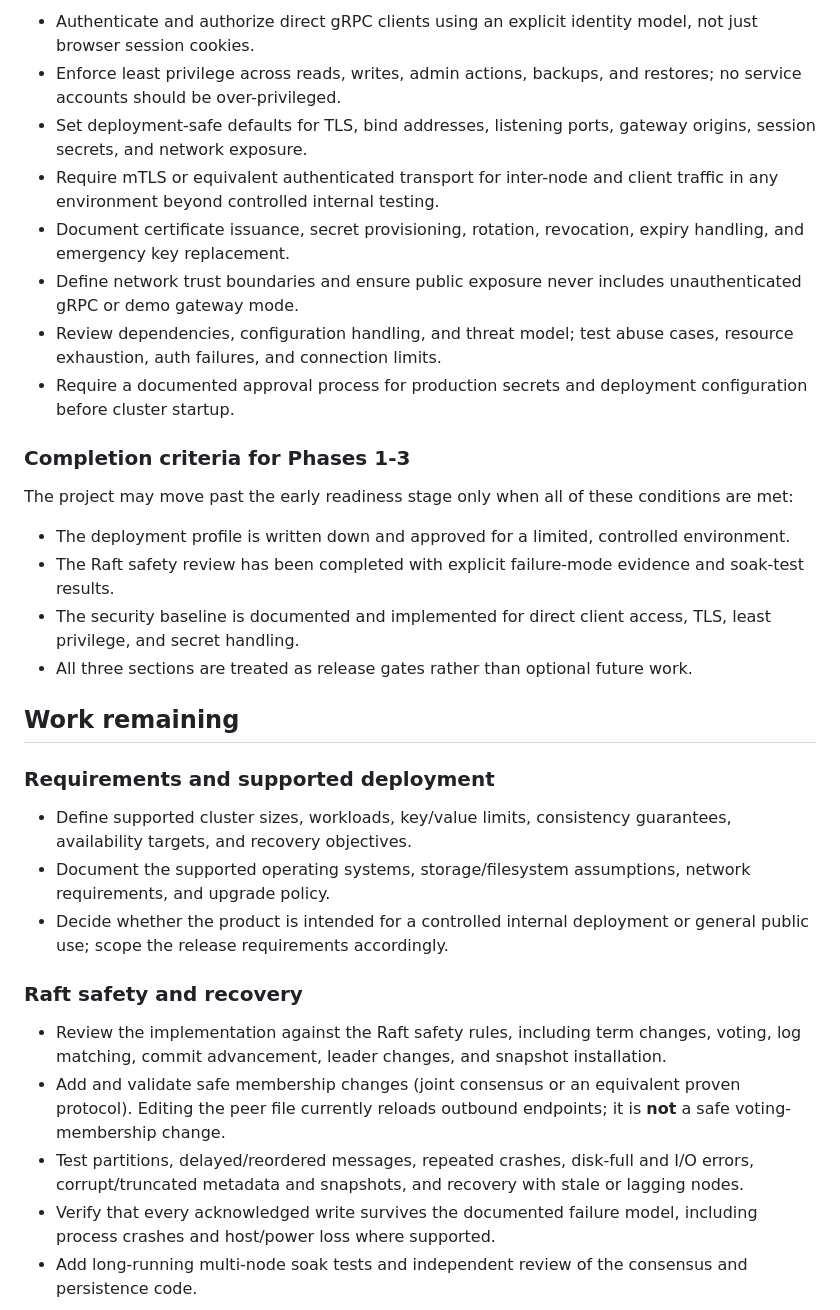
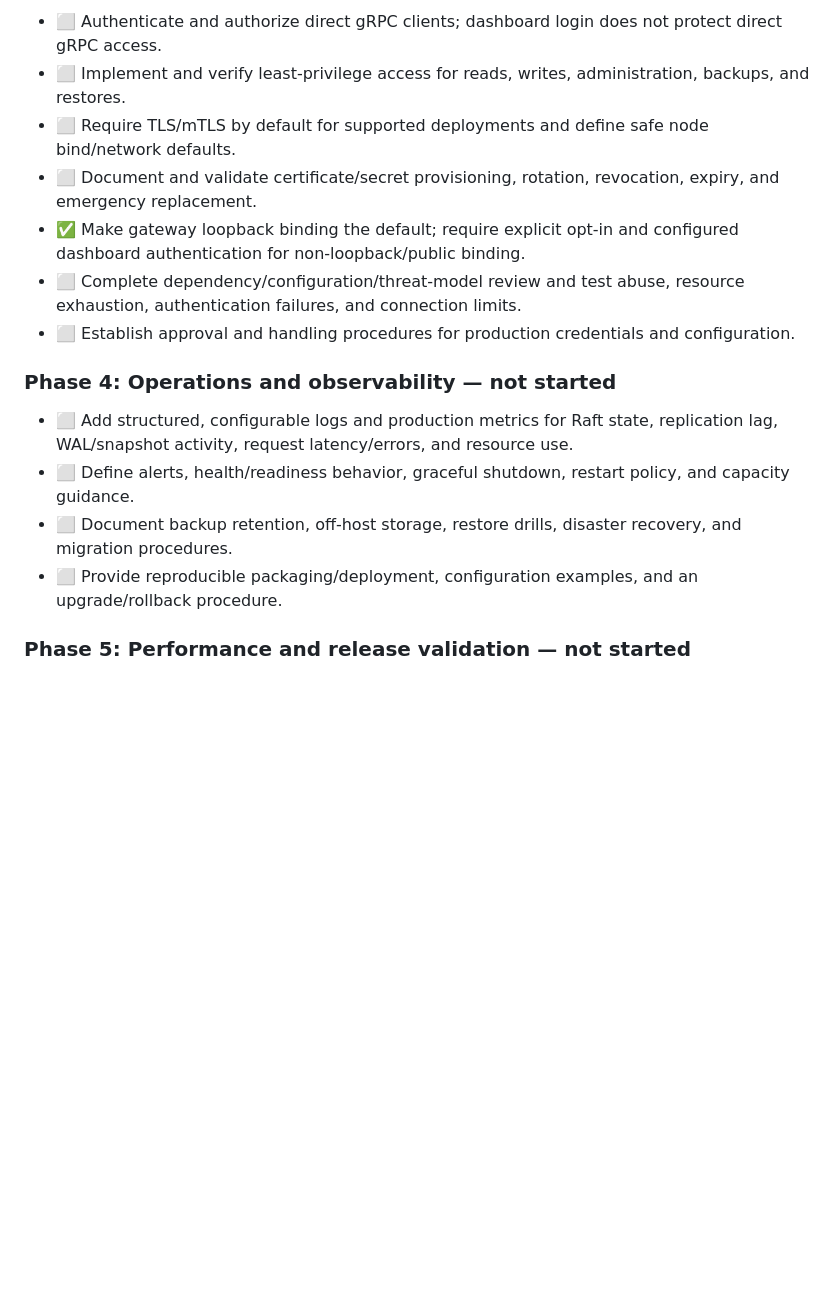
Before and after one commit to konwxmecom/distributed-kv-store, a Markdown page: PRODUCTION_READINESS.md, the part around one of its changes. Drawn GitHub-style; blank space fills up the shorter version.

```diff
--- a/PRODUCTION_READINESS.md
+++ b/PRODUCTION_READINESS.md
@@ -40,35 +37,18 @@ The system must treat security as a deployment prerequisite, not a later add-on.
 
-- Authenticate and authorize direct gRPC clients using an explicit identity model, not just browser session cookies.
-- Enforce least privilege across reads, writes, admin actions, backups, and restores; no service accounts should be over-privileged.
-- Set deployment-safe defaults for TLS, bind addresses, listening ports, gateway origins, session secrets, and network exposure.
-- Require mTLS or equivalent authenticated transport for inter-node and client traffic in any environment beyond controlled internal testing.
-- Document certificate issuance, secret provisioning, rotation, revocation, expiry handling, and emergency key replacement.
-- Define network trust boundaries and ensure public exposure never includes unauthenticated gRPC or demo gateway mode.
-- Review dependencies, configuration handling, and threat model; test abuse cases, resource exhaustion, auth failures, and connection limits.
-- Require a documented approval process for production secrets and deployment configuration before cluster startup.
+- ⬜ Authenticate and authorize direct gRPC clients; dashboard login does not protect direct gRPC access.
+- ⬜ Implement and verify least-privilege access for reads, writes, administration, backups, and restores.
+- ⬜ Require TLS/mTLS by default for supported deployments and define safe node bind/network defaults.
+- ⬜ Document and validate certificate/secret provisioning, rotation, revocation, expiry, and emergency replacement.
+- ✅ Make gateway loopback binding the default; require explicit opt-in and configured dashboard authentication for non-loopback/public binding.
+- ⬜ Complete dependency/configuration/threat-model review and test abuse, resource exhaustion, authentication failures, and connection limits.
+- ⬜ Establish approval and handling procedures for production credentials and configuration.
 
-### Completion criteria for Phases 1-3
+### Phase 4: Operations and observability — not started
 
-The project may move past the early readiness stage only when all of these conditions are met:
+- ⬜ Add structured, configurable logs and production metrics for Raft state, replication lag, WAL/snapshot activity, request latency/errors, and resource use.
+- ⬜ Define alerts, health/readiness behavior, graceful shutdown, restart policy, and capacity guidance.
+- ⬜ Document backup retention, off-host storage, restore drills, disaster recovery, and migration procedures.
+- ⬜ Provide reproducible packaging/deployment, configuration examples, and an upgrade/rollback procedure.
 
-- The deployment profile is written down and approved for a limited, controlled environment.
-- The Raft safety review has been completed with explicit failure-mode evidence and soak-test results.
-- The security baseline is documented and implemented for direct client access, TLS, least privilege, and secret handling.
-- All three sections are treated as release gates rather than optional future work.
+### Phase 5: Performance and release validation — not started
 
-## Work remaining
-
-### Requirements and supported deployment
-
-- Define supported cluster sizes, workloads, key/value limits, consistency guarantees, availability targets, and recovery objectives.
-- Document the supported operating systems, storage/filesystem assumptions, network requirements, and upgrade policy.
-- Decide whether the product is intended for a controlled internal deployment or general public use; scope the release requirements accordingly.
-
-### Raft safety and recovery
-
-- Review the implementation against the Raft safety rules, including term changes, voting, log matching, commit advancement, leader changes, and snapshot installation.
-- Add and validate safe membership changes (joint consensus or an equivalent proven protocol). Editing the peer file currently reloads outbound endpoints; it is **not** a safe voting-membership change.
-- Test partitions, delayed/reordered messages, repeated crashes, disk-full and I/O errors, corrupt/truncated metadata and snapshots, and recovery with stale or lagging nodes.
-- Verify that every acknowledged write survives the documented failure model, including process crashes and host/power loss where supported.
-- Add long-running multi-node soak tests and independent review of the consensus and persistence code.
-
```
Also changed, not shown: other parts of PRODUCTION_READINESS.md (+29 -49 lines).
